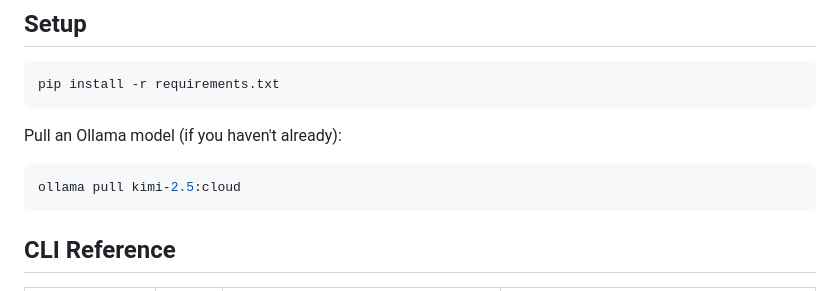
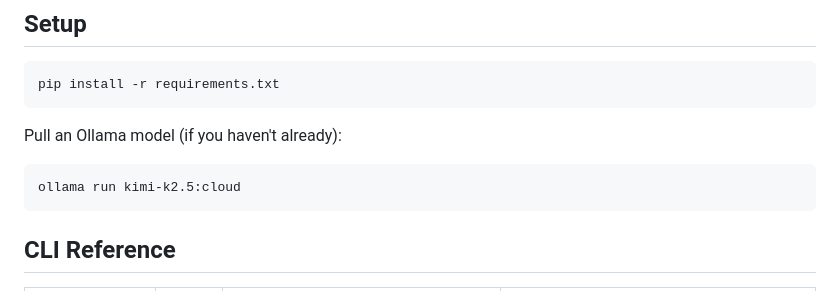
Before and after one commit to neuralxploit/a2a-redteam, a Markdown page: README.md, the part around the change. Rendered like a GitHub page.

````diff
--- a/README.md
+++ b/README.md
@@ -16,7 +16,7 @@ pip install -r requirements.txt
 Pull an Ollama model (if you haven't already):
 
 ```bash
-ollama pull kimi-2.5:cloud
+ollama run kimi-k2.5:cloud
 ```
 
 ## CLI Reference
````
